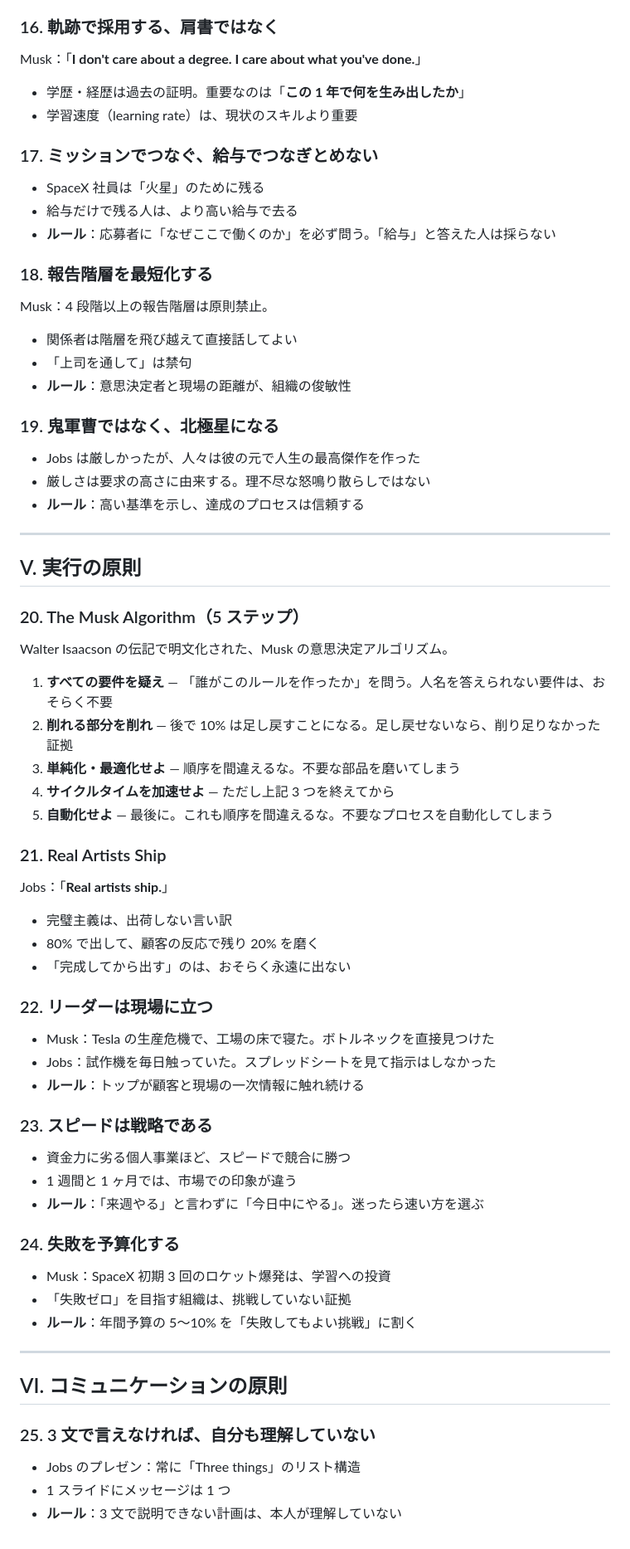
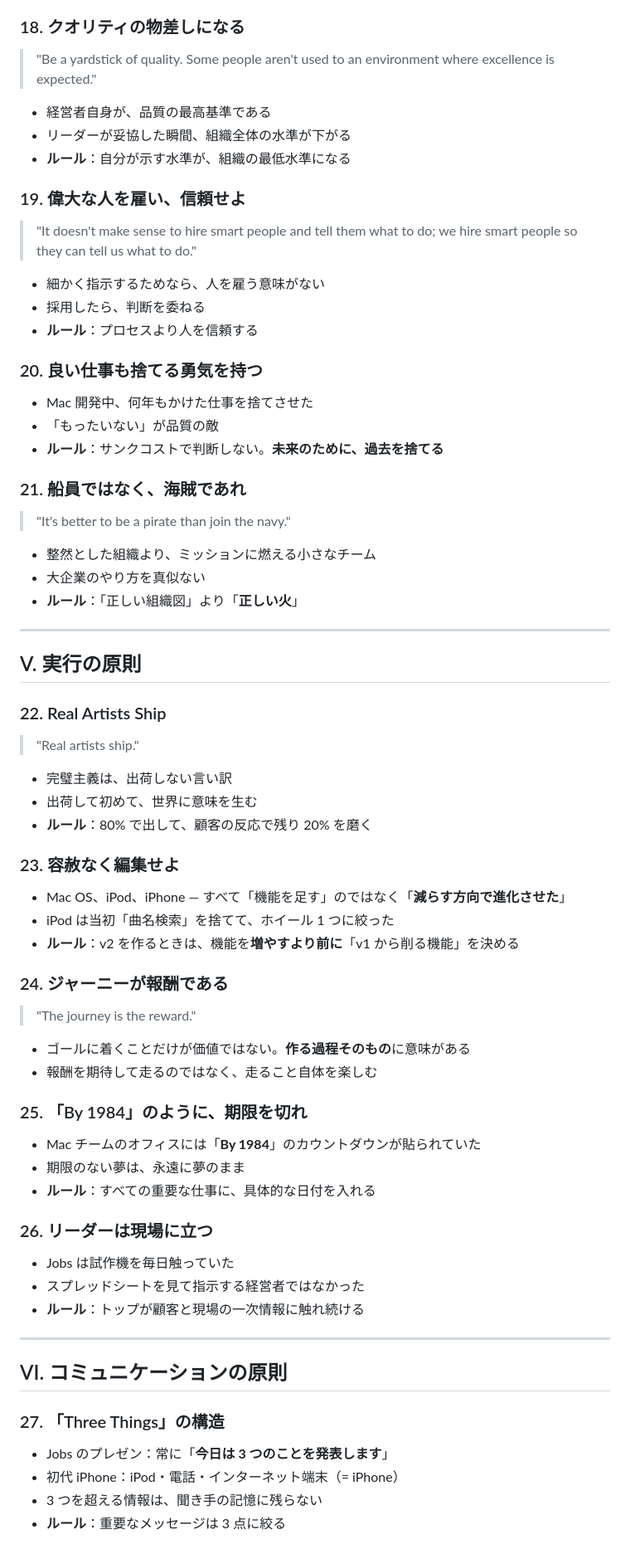
Before and after one commit to Shu-Works/Shu-Works, a Markdown page: CLAUDE.md, the part around one of its changes. Shown at 83% size. Drawn GitHub-style.

```diff
--- a/CLAUDE.md
+++ b/CLAUDE.md
@@ -124,69 +143,70 @@ Jobs：「**A players hire A players. B players hire C players.**」
 - **ルール**：空席のままでも、基準は妥協しない
 
-### 16. 軌跡で採用する、肩書ではなく
-Musk：「**I don't care about a degree. I care about what you've done.**」
+### 18. クオリティの物差しになる
+> "Be a yardstick of quality. Some people aren't used to an environment where excellence is expected."
 
-- 学歴・経歴は過去の証明。重要なのは「**この 1 年で何を生み出したか**」
-- 学習速度（learning rate）は、現状のスキルより重要
+- 経営者自身が、品質の最高基準である
+- リーダーが妥協した瞬間、組織全体の水準が下がる
+- **ルール**：自分が示す水準が、組織の最低水準になる
 
-### 17. ミッションでつなぐ、給与でつなぎとめない
-- SpaceX 社員は「火星」のために残る
-- 給与だけで残る人は、より高い給与で去る
-- **ルール**：応募者に「なぜここで働くのか」を必ず問う。「給与」と答えた人は採らない
+### 19. 偉大な人を雇い、信頼せよ
+> "It doesn't make sense to hire smart people and tell them what to do; we hire smart people so they can tell us what to do."
 
-### 18. 報告階層を最短化する
-Musk：4 段階以上の報告階層は原則禁止。
+- 細かく指示するためなら、人を雇う意味がない
+- 採用したら、判断を委ねる
+- **ルール**：プロセスより人を信頼する
 
-- 関係者は階層を飛び越えて直接話してよい
-- 「上司を通して」は禁句
-- **ルール**：意思決定者と現場の距離が、組織の俊敏性
+### 20. 良い仕事も捨てる勇気を持つ
+- Mac 開発中、何年もかけた仕事を捨てさせた
+- 「もったいない」が品質の敵
+- **ルール**：サンクコストで判断しない。**未来のために、過去を捨てる**
 
-### 19. 鬼軍曹ではなく、北極星になる
-- Jobs は厳しかったが、人々は彼の元で人生の最高傑作を作った
-- 厳しさは要求の高さに由来する。理不尽な怒鳴り散らしではない
-- **ルール**：高い基準を示し、達成のプロセスは信頼する
+### 21. 船員ではなく、海賊であれ
+> "It's better to be a pirate than join the navy."
+
+- 整然とした組織より、ミッションに燃える小さなチーム
+- 大企業のやり方を真似ない
+- **ルール**：「正しい組織図」より「**正しい火**」
 
 ---
 
 ## V. 実行の原則
 
-### 20. The Musk Algorithm（5 ステップ）
-Walter Isaacson の伝記で明文化された、Musk の意思決定アルゴリズム。
-
-1. **すべての要件を疑え** — 「誰がこのルールを作ったか」を問う。人名を答えられない要件は、おそらく不要
-2. **削れる部分を削れ** — 後で 10% は足し戻すことになる。足し戻せないなら、削り足りなかった証拠
-3. **単純化・最適化せよ** — 順序を間違えるな。不要な部品を磨いてしまう
-4. **サイクルタイムを加速せよ** — ただし上記 3 つを終えてから
-5. **自動化せよ** — 最後に。これも順序を間違えるな。不要なプロセスを自動化してしまう
-
-### 21. Real Artists Ship
-Jobs：「**Real artists ship.**」
+### 22. Real Artists Ship
+> "Real artists ship."
 
 - 完璧主義は、出荷しない言い訳
-- 80% で出して、顧客の反応で残り 20% を磨く
-- 「完成してから出す」のは、おそらく永遠に出ない
+- 出荷して初めて、世界に意味を生む
+- **ルール**：80% で出して、顧客の反応で残り 20% を磨く
 
-### 22. リーダーは現場に立つ
-- Musk：Tesla の生産危機で、工場の床で寝た。ボトルネックを直接見つけた
-- Jobs：試作機を毎日触っていた。スプレッドシートを見て指示はしなかった
+### 23. 容赦なく編集せよ
+- Mac OS、iPod、iPhone — すべて「機能を足す」のではなく「**減らす方向で進化させた**」
+- iPod は当初「曲名検索」を捨てて、ホイール 1 つに絞った
+- **ルール**：v2 を作るときは、機能を**増やすより前に**「v1 から削る機能」を決める
+
+### 24. ジャーニーが報酬である
+> "The journey is the reward."
+
+- ゴールに着くことだけが価値ではない。**作る過程そのもの**に意味がある
+- 報酬を期待して走るのではなく、走ること自体を楽しむ
+
+### 25. 「By 1984」のように、期限を切れ
+- Mac チームのオフィスには「**By 1984**」のカウントダウンが貼られていた
+- 期限のない夢は、永遠に夢のまま
+- **ルール**：すべての重要な仕事に、具体的な日付を入れる
+
+### 26. リーダーは現場に立つ
+- Jobs は試作機を毎日触っていた
+- スプレッドシートを見て指示する経営者ではなかった
 - **ルール**：トップが顧客と現場の一次情報に触れ続ける
-
-### 23. スピードは戦略である
-- 資金力に劣る個人事業ほど、スピードで競合に勝つ
-- 1 週間と 1 ヶ月では、市場での印象が違う
-- **ルール**：「来週やる」と言わずに「今日中にやる」。迷ったら速い方を選ぶ
-
-### 24. 失敗を予算化する
-- Musk：SpaceX 初期 3 回のロケット爆発は、学習への投資
-- 「失敗ゼロ」を目指す組織は、挑戦していない証拠
-- **ルール**：年間予算の 5〜10% を「失敗してもよい挑戦」に割く
 
 ---
 
 ## VI. コミュニケーションの原則
 
-### 25. 3 文で言えなければ、自分も理解していない
-- Jobs のプレゼン：常に「Three things」のリスト構造
-- 1 スライドにメッセージは 1 つ
-- **ルール**：3 文で説明できない計画は、本人が理解していない
+### 27. 「Three Things」の構造
+- Jobs のプレゼン：常に「**今日は 3 つのことを発表します**」
+- 初代 iPhone：iPod・電話・インターネット端末（= iPhone）
+- 3 つを超える情報は、聞き手の記憶に残らない
+- **ルール**：重要なメッセージは 3 点に絞る
 
```
Also changed, not shown: other parts of CLAUDE.md (+184 -152 lines).
